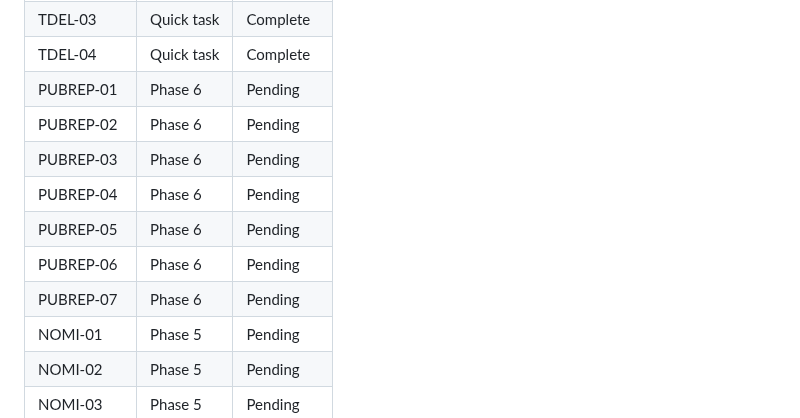
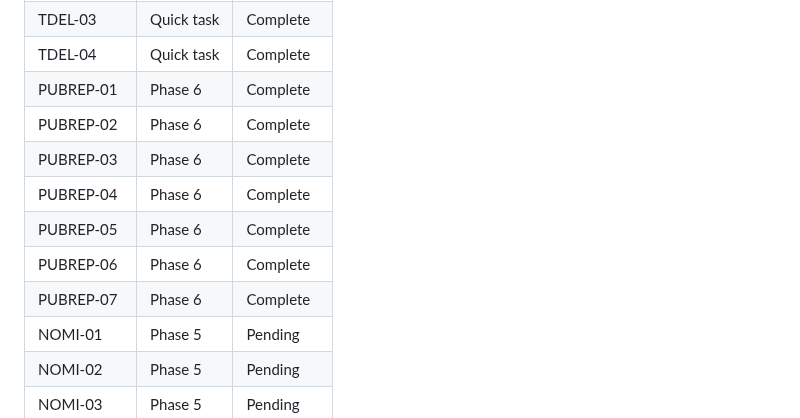
Before and after one commit to neosam/haushalt, a Markdown page: .planning/REQUIREMENTS.md, the part around one of its changes. GitHub-like rendering.

```diff
--- a/.planning/REQUIREMENTS.md
+++ b/.planning/REQUIREMENTS.md
@@ -149,13 +149,13 @@ Which phases cover which requirements. Updated during roadmap creation.
 | TDEL-02 | Quick task | Complete |
 | TDEL-03 | Quick task | Complete |
 | TDEL-04 | Quick task | Complete |
-| PUBREP-01 | Phase 6 | Pending |
-| PUBREP-02 | Phase 6 | Pending |
-| PUBREP-03 | Phase 6 | Pending |
-| PUBREP-04 | Phase 6 | Pending |
-| PUBREP-05 | Phase 6 | Pending |
-| PUBREP-06 | Phase 6 | Pending |
-| PUBREP-07 | Phase 6 | Pending |
+| PUBREP-01 | Phase 6 | Complete |
+| PUBREP-02 | Phase 6 | Complete |
+| PUBREP-03 | Phase 6 | Complete |
+| PUBREP-04 | Phase 6 | Complete |
+| PUBREP-05 | Phase 6 | Complete |
+| PUBREP-06 | Phase 6 | Complete |
+| PUBREP-07 | Phase 6 | Complete |
 | NOMI-01 | Phase 5 | Pending |
 | NOMI-02 | Phase 5 | Pending |
 | NOMI-03 | Phase 5 | Pending |
```
Also changed, not shown: other parts of .planning/REQUIREMENTS.md (+7 -7 lines), .planning/ROADMAP.md (+20 -7 lines), .planning/STATE.md (+17 -3 lines).
